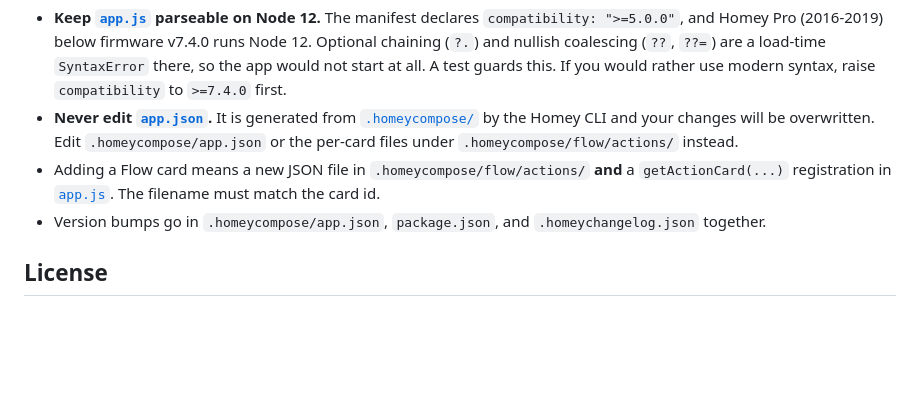
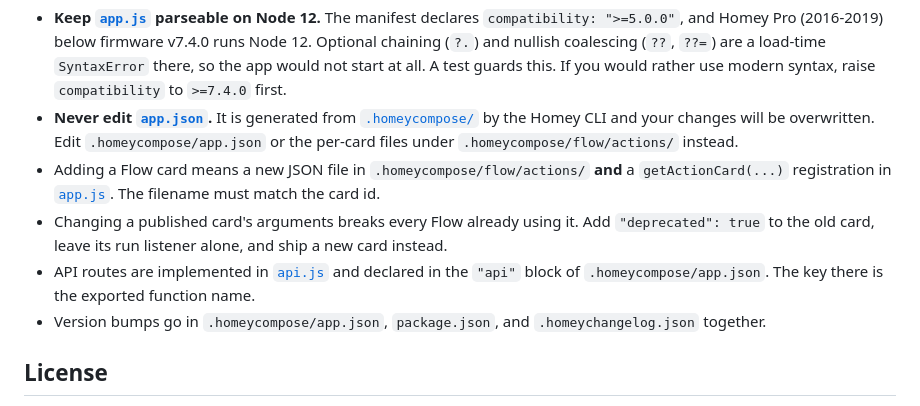
Before and after one commit to Arylmera/RoomLights, a Markdown page: CONTRIBUTING.md, the part around the change. Drawn GitHub-style; blank space fills up the shorter version.

```diff
--- a/CONTRIBUTING.md
+++ b/CONTRIBUTING.md
@@ -71,6 +71,10 @@ See the [README](README.md#development) for the rest of the development workflow
   under `.homeycompose/flow/actions/` instead.
 * Adding a Flow card means a new JSON file in `.homeycompose/flow/actions/` **and** a
   `getActionCard(...)` registration in [`app.js`](app.js). The filename must match the card id.
+* Changing a published card's arguments breaks every Flow already using it. Add
+  `"deprecated": true` to the old card, leave its run listener alone, and ship a new card instead.
+* API routes are implemented in [`api.js`](api.js) and declared in the `"api"` block of
+  `.homeycompose/app.json`. The key there is the exported function name.
 * Version bumps go in `.homeycompose/app.json`, `package.json`, and `.homeychangelog.json` together.
 
 ## License
```
Also changed, not shown: README.md (+54 -15 lines).
